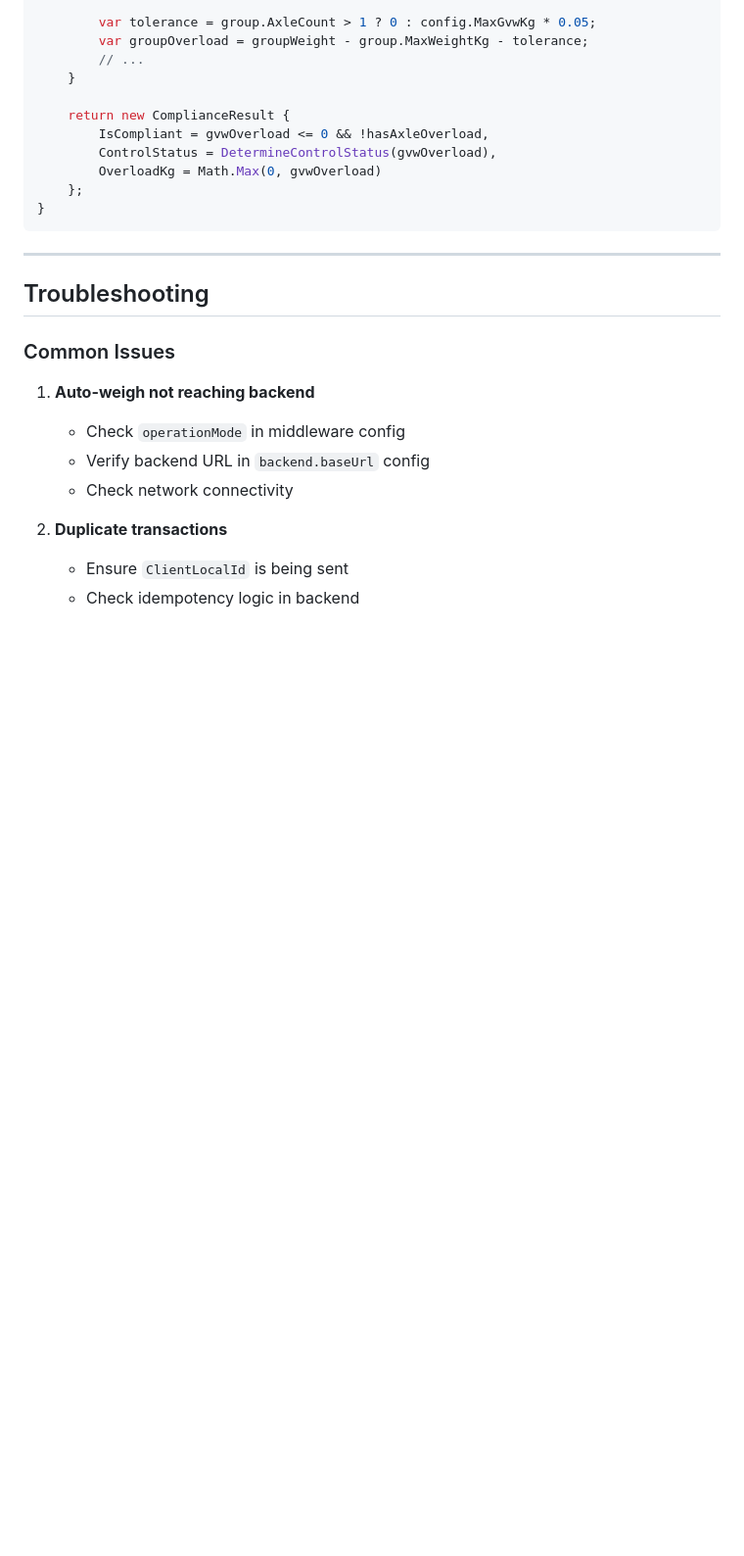
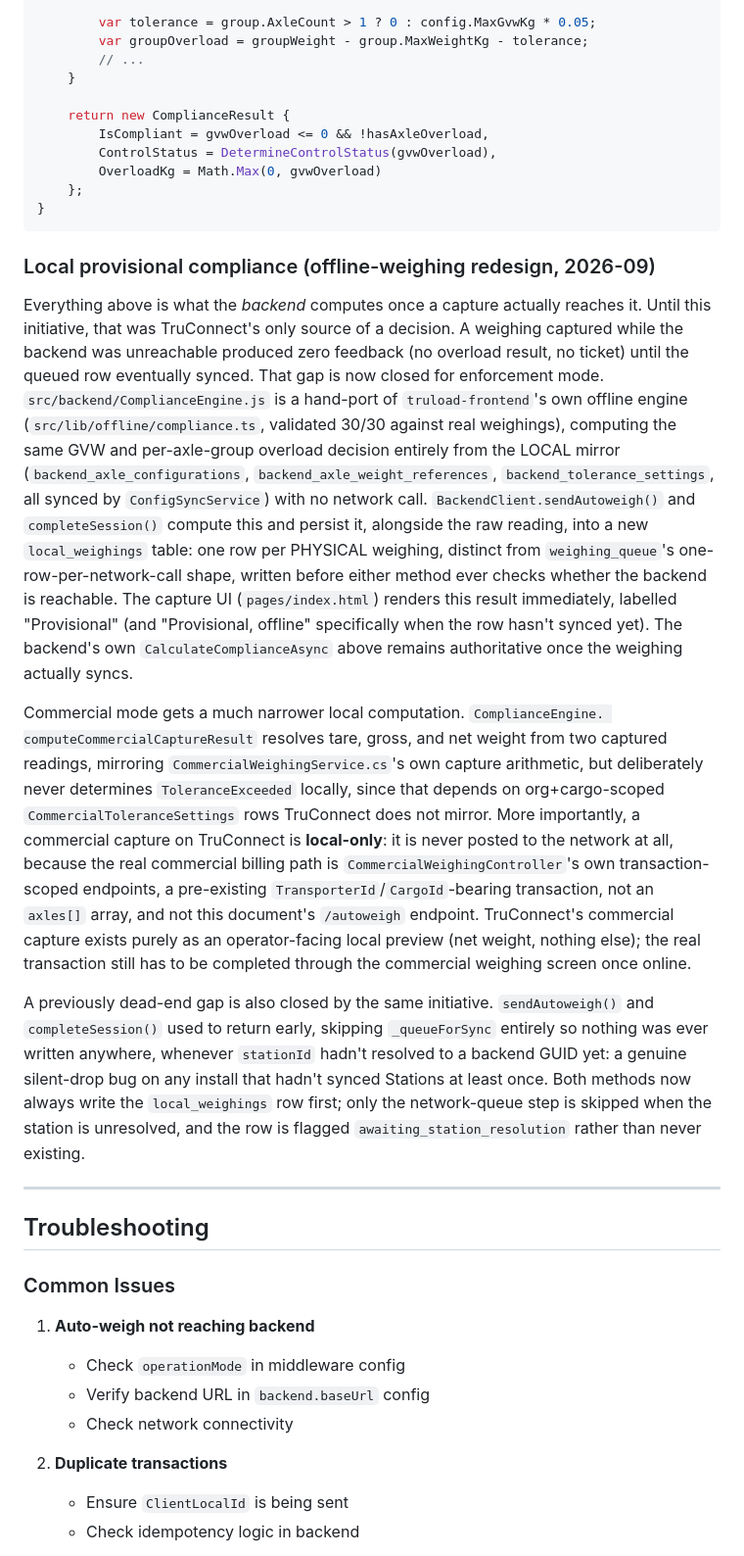
Before and after one commit to Bengo-Hub/TruConnect, a Markdown page: docs/AUTO_WEIGH_FLOW.md, the part around one of its changes. Shown at 98% size. Rendered like a GitHub page; blank space fills up the shorter version.

Commit message:
docs: document the new local compliance engine and closed silent-drop gap
Adds a "Local provisional compliance" section to AUTO_WEIGH_FLOW.md covering
ComplianceEngine.js, the new local_weighings table, the commercial local-only scope
decision, and the fixed silent-drop bug (an unresolved stationId used to skip queuing
entirely instead of persisting the capture). Appends a follow-up note to the existing
2026-09-04 offline-queue-vs-PWA note in cloud-architecture-gap-analysis.md, and updates
the component table.

Co-Authored-By: Claude Sonnet 5 <noreply@anthropic.com>

````diff
--- a/docs/AUTO_WEIGH_FLOW.md
+++ b/docs/AUTO_WEIGH_FLOW.md
@@ -514,6 +514,45 @@ public async Task<ComplianceResult> CalculateComplianceAsync(WeighingTransaction
 }
 ```
 
+### Local provisional compliance (offline-weighing redesign, 2026-09)
+
+Everything above is what the *backend* computes once a capture actually reaches it. Until
+this initiative, that was TruConnect's only source of a decision. A weighing captured while
+the backend was unreachable produced zero feedback (no overload result, no ticket) until the
+queued row eventually synced. That gap is now closed for enforcement mode.
+`src/backend/ComplianceEngine.js` is a hand-port of `truload-frontend`'s own offline engine
+(`src/lib/offline/compliance.ts`, validated 30/30 against real weighings), computing the same
+GVW and per-axle-group overload decision entirely from the LOCAL mirror
+(`backend_axle_configurations`, `backend_axle_weight_references`, `backend_tolerance_settings`,
+all synced by `ConfigSyncService`) with no network call. `BackendClient.sendAutoweigh()` and
+`completeSession()` compute this and persist it, alongside the raw reading, into a new
+`local_weighings` table: one row per PHYSICAL weighing, distinct from `weighing_queue`'s
+one-row-per-network-call shape, written before either method ever checks whether the backend
+is reachable. The capture UI (`pages/index.html`) renders this result immediately, labelled
+"Provisional" (and "Provisional, offline" specifically when the row hasn't synced yet). The
+backend's own `CalculateComplianceAsync` above remains authoritative once the weighing
+actually syncs.
+
+Commercial mode gets a much narrower local computation. `ComplianceEngine.
+computeCommercialCaptureResult` resolves tare, gross, and net weight from two captured
+readings, mirroring `CommercialWeighingService.cs`'s own capture arithmetic, but deliberately
+never determines `ToleranceExceeded` locally, since that depends on org+cargo-scoped
+`CommercialToleranceSettings` rows TruConnect does not mirror. More importantly, a commercial
+capture on TruConnect is **local-only**: it is never posted to the network at all, because the
+real commercial billing path is `CommercialWeighingController`'s own transaction-scoped
+endpoints, a pre-existing `TransporterId`/`CargoId`-bearing transaction, not an `axles[]`
+array, and not this document's `/autoweigh` endpoint. TruConnect's commercial capture exists
+purely as an operator-facing local preview (net weight, nothing else); the real transaction
+still has to be completed through the commercial weighing screen once online.
+
+A previously dead-end gap is also closed by the same initiative. `sendAutoweigh()` and
+`completeSession()` used to return early, skipping `_queueForSync` entirely so nothing was
+ever written anywhere, whenever `stationId` hadn't resolved to a backend GUID yet: a genuine
+silent-drop bug on any install that hadn't synced Stations at least once. Both methods now
+always write the `local_weighings` row first; only the network-queue step is skipped when the
+station is unresolved, and the row is flagged `awaiting_station_resolution` rather than never
+existing.
+
 ---
 
 ## Troubleshooting
````
Also changed, not shown: other parts of docs/AUTO_WEIGH_FLOW.md (+3 -1 lines), docs/cloud-architecture-gap-analysis.md (+17 -0 lines).
